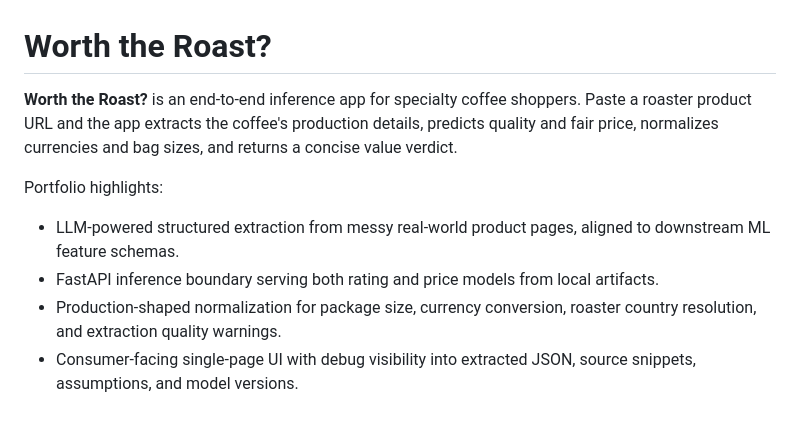
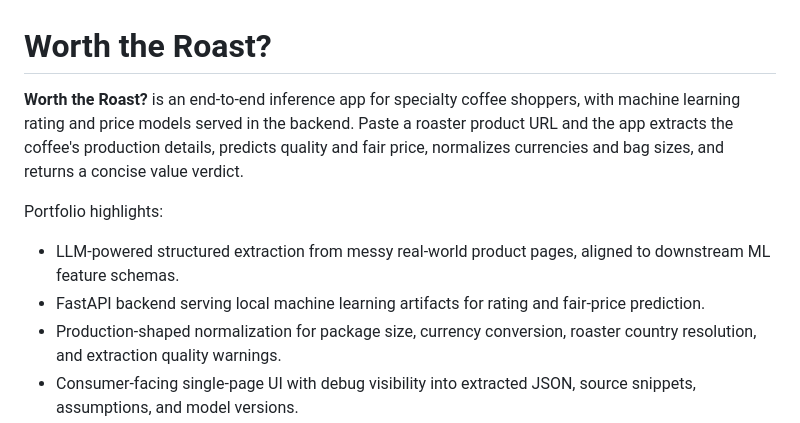
Before and after one commit to jintaili/coffee-value-app, a Markdown page: README.md, the part around the change. GitHub-like rendering.

Commit message:
Clarify backend ML models in README

```diff
--- a/README.md
+++ b/README.md
@@ -1,11 +1,11 @@
 # Worth the Roast?
 
-**Worth the Roast?** is an end-to-end inference app for specialty coffee shoppers. Paste a roaster product URL and the app extracts the coffee's production details, predicts quality and fair price, normalizes currencies and bag sizes, and returns a concise value verdict.
+**Worth the Roast?** is an end-to-end inference app for specialty coffee shoppers, with machine learning rating and price models served in the backend. Paste a roaster product URL and the app extracts the coffee's production details, predicts quality and fair price, normalizes currencies and bag sizes, and returns a concise value verdict.
 
 Portfolio highlights:
 
 - LLM-powered structured extraction from messy real-world product pages, aligned to downstream ML feature schemas.
-- FastAPI inference boundary serving both rating and price models from local artifacts.
+- FastAPI backend serving local machine learning artifacts for rating and fair-price prediction.
 - Production-shaped normalization for package size, currency conversion, roaster country resolution, and extraction quality warnings.
 - Consumer-facing single-page UI with debug visibility into extracted JSON, source snippets, assumptions, and model versions.
 - Deployment-ready Python service with tests, CLI tooling, and Render configuration.
```
